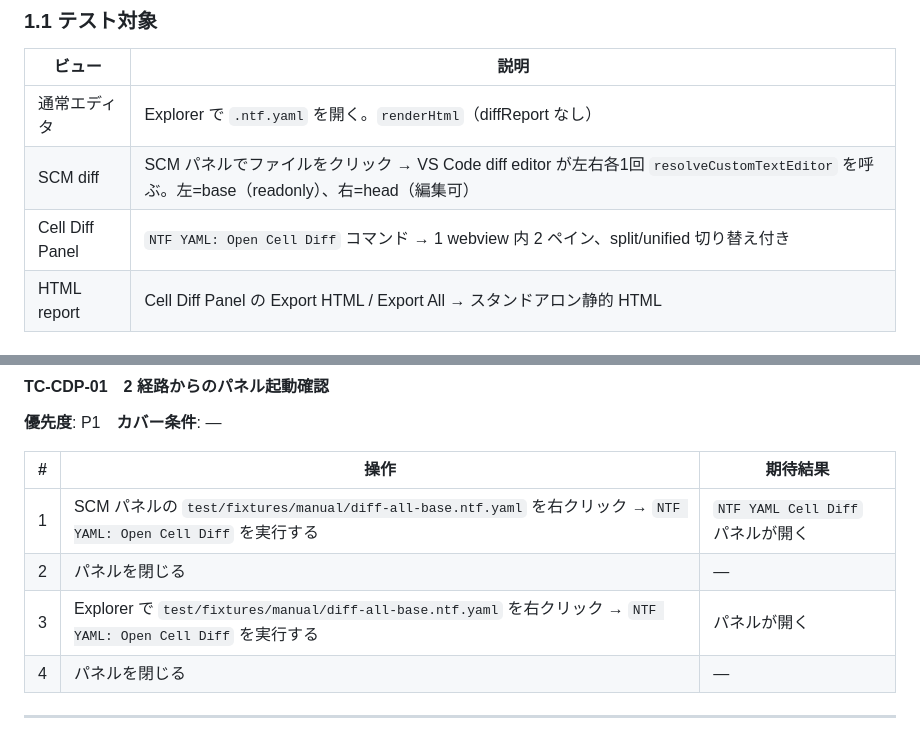
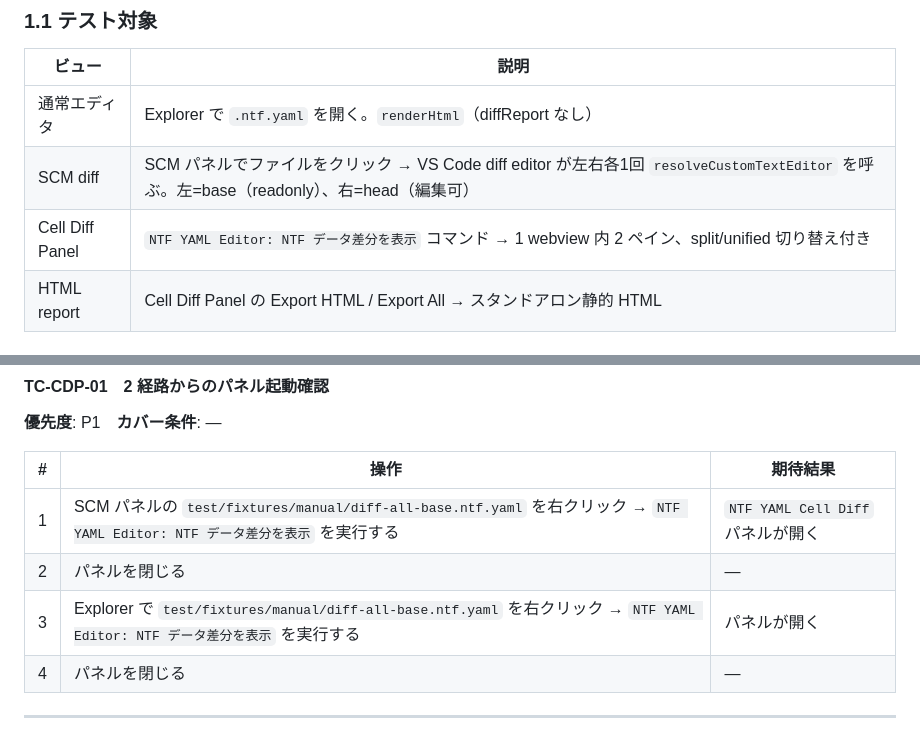
Before and after one commit to javajavawhale/ntf-yaml-editor, a Markdown page: docs/manual-test-plan.md, 2 parts joined by grey strips. Drawn GitHub-style.

```diff
--- a/docs/manual-test-plan.md
+++ b/docs/manual-test-plan.md
@@ -12,7 +12,7 @@
 |--------|------|
 | 通常エディタ | Explorer で `.ntf.yaml` を開く。`renderHtml`（diffReport なし） |
 | SCM diff | SCM パネルでファイルをクリック → VS Code diff editor が左右各1回 `resolveCustomTextEditor` を呼ぶ。左=base（readonly）、右=head（編集可） |
-| Cell Diff Panel | `NTF YAML: Open Cell Diff` コマンド → 1 webview 内 2 ペイン、split/unified 切り替え付き |
+| Cell Diff Panel | `NTF YAML Editor: NTF データ差分を表示` コマンド → 1 webview 内 2 ペイン、split/unified 切り替え付き |
 | HTML report | Cell Diff Panel の Export HTML / Export All → スタンドアロン静的 HTML |
 
 ### 1.2 テスト対象外
@@ -376,9 +376,9 @@ git restore test/fixtures/manual/diff-all-base.ntf.yaml
 
 | # | 操作 | 期待結果 |
 |---|------|---------|
-| 1 | SCM パネルの `test/fixtures/manual/diff-all-base.ntf.yaml` を右クリック → `NTF YAML: Open Cell Diff` を実行する | `NTF YAML Cell Diff` パネルが開く |
+| 1 | SCM パネルの `test/fixtures/manual/diff-all-base.ntf.yaml` を右クリック → `NTF YAML Editor: NTF データ差分を表示` を実行する | `NTF YAML Cell Diff` パネルが開く |
 | 2 | パネルを閉じる | — |
-| 3 | Explorer で `test/fixtures/manual/diff-all-base.ntf.yaml` を右クリック → `NTF YAML: Open Cell Diff` を実行する | パネルが開く |
+| 3 | Explorer で `test/fixtures/manual/diff-all-base.ntf.yaml` を右クリック → `NTF YAML Editor: NTF データ差分を表示` を実行する | パネルが開く |
 | 4 | パネルを閉じる | — |
 
 ---
```
Also changed, not shown: README.md (+1 -1 lines), docs/glossary.md (+1 -1 lines), img/basic-editor.png (added), 7 other files.
